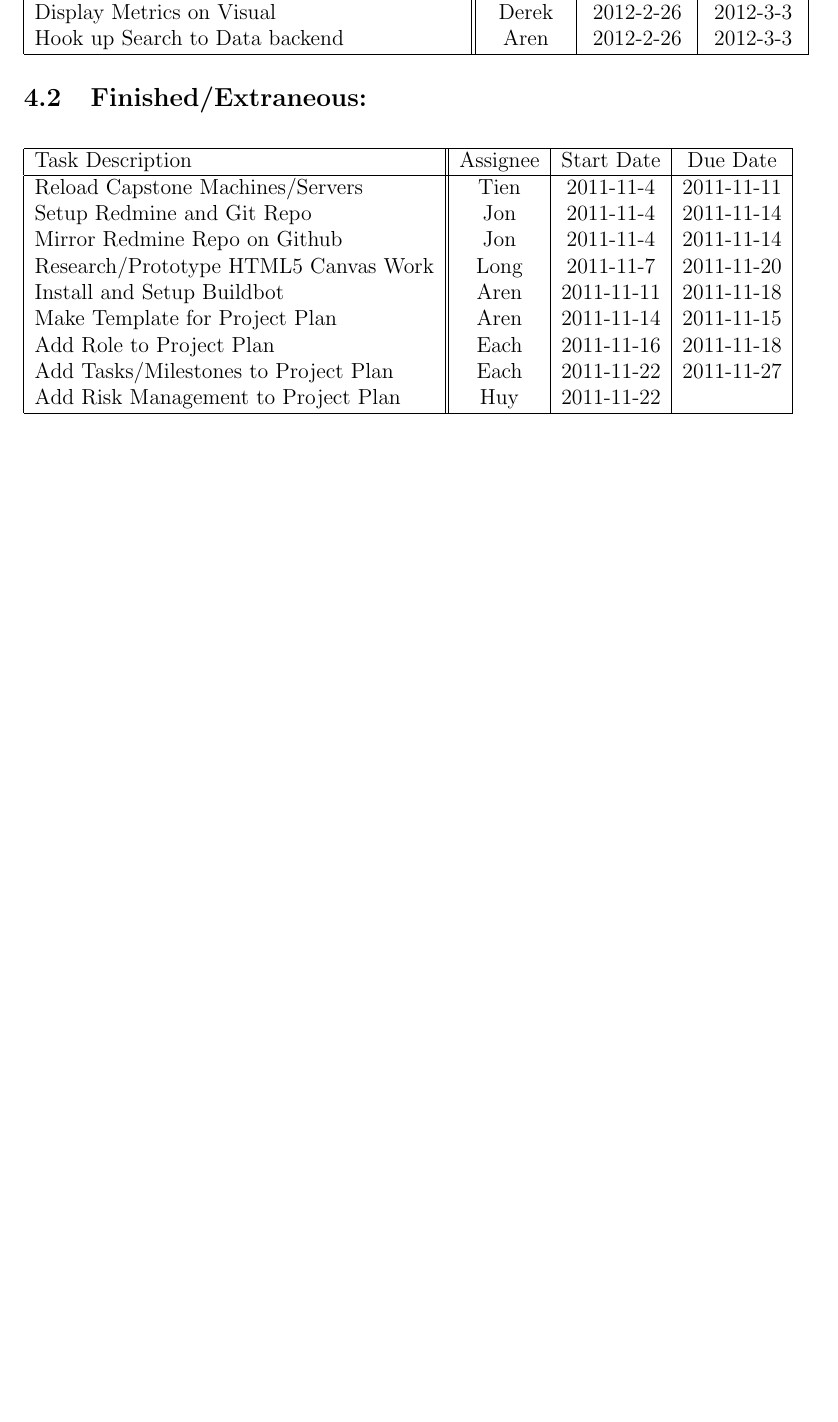
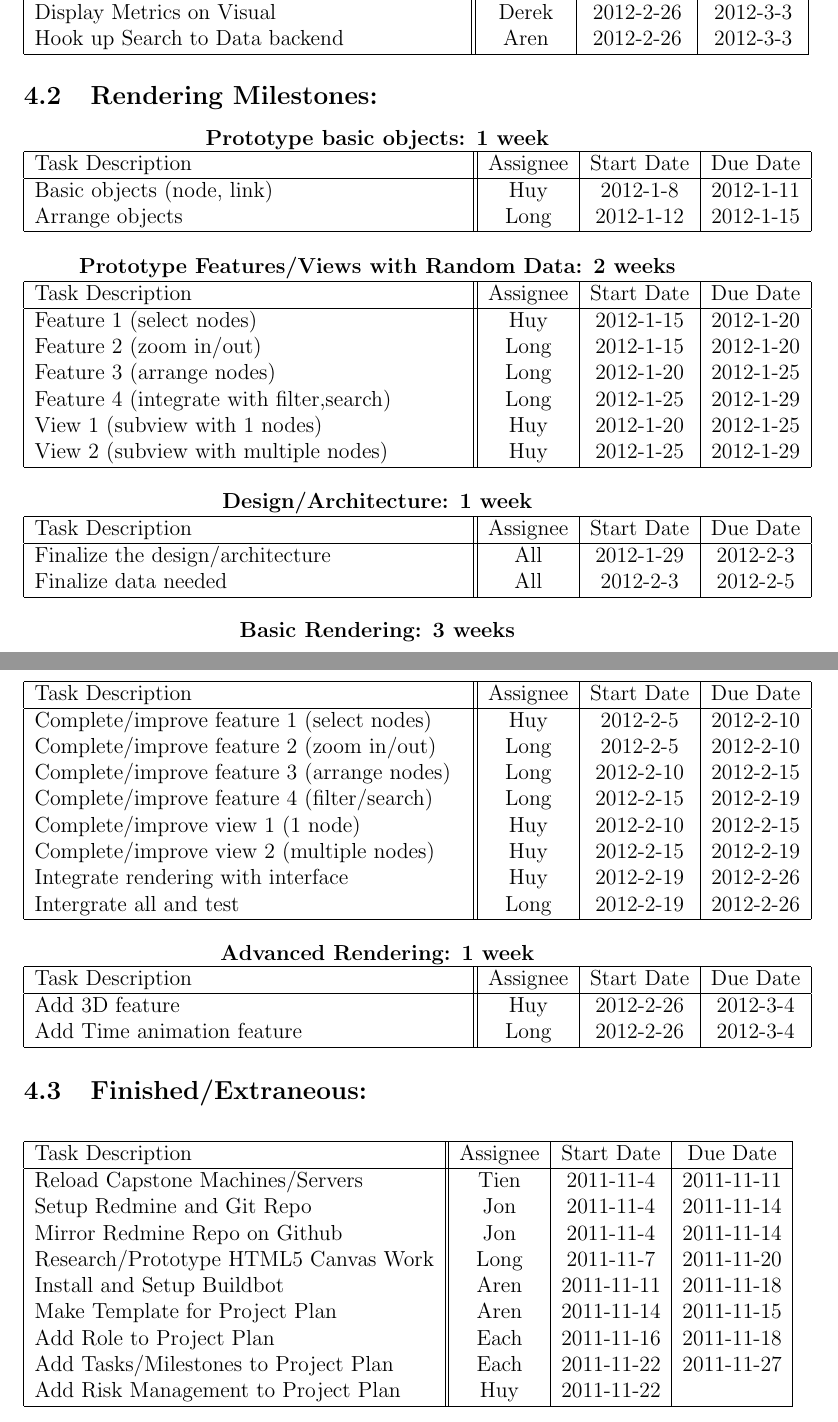
Before and after one commit to PSU-CAPSTONE-BEEEEEES/Tellagence, a LaTeX document (doc/ProjectPlan.tex): part of page 5 of 6 before the commit and two parts of pages 5 and 6 of 7 after it, the two joined at a grey line, cut so that both start at the same text, the shorter picture padded with empty space. Compiled offline with pdfLaTeX.

Commit message:
added intial plan for rendering tasks, members with rendering role can change or add more tasks

```diff
--- a/doc/ProjectPlan.tex
+++ b/doc/ProjectPlan.tex
@@ -110,6 +110,83 @@
     \end{tabular}
   \end{center}
 
+\subsection{Rendering Milestones:}
+
+  \begin{center}
+		{\bf Prototype basic objects: 1 week}
+    \begin{tabular}{| p{8.3cm} || c | c | c | }
+      \hline
+      Task Description & Assignee & Start Date & Due Date \\
+      \hline
+	    Basic objects (node, link)& Huy & 2012-1-8 & 2012-1-11 \\
+	    Arrange objects & Long & 2012-1-12 & 2012-1-15 \\
+      \hline
+    \end{tabular}
+  \end{center}
+
+\begin{center}
+		{\bf Prototype Features/Views with Random Data: 2 weeks}
+    \begin{tabular}{| p{8.3cm} || c | c | c | }
+      \hline
+      Task Description & Assignee & Start Date & Due Date \\
+      \hline
+	    Feature 1 (select nodes) & Huy & 2012-1-15 & 2012-1-20 \\
+	    Feature 2 (zoom in/out)  & Long & 2012-1-15 & 2012-1-20 \\
+	    Feature 3 (arrange nodes)  & Long & 2012-1-20 & 2012-1-25 \\
+	    Feature 4 (integrate with filter,search)  & Long & 2012-1-25 & 2012-1-29 \\
+            View 1 (subview with 1 nodes)  & Huy & 2012-1-20 & 2012-1-25 \\
+	    View 2 (subview with multiple nodes)  & Huy & 2012-1-25 & 2012-1-29 \\
+      \hline
+    \end{tabular}
+  \end{center}
+
+  \begin{center}
+		{\bf Design/Architecture: 1 week}
+    \begin{tabular}{|p{8.3cm} || c | c | c | }
+      \hline
+      Task Description & Assignee & Start Date & Due Date \\
+      \hline
+	    Finalize the design/architecture & All & 2012-1-29 & 2012-2-3 \\
+	    Finalize data needed  & All & 2012-2-3 & 2012-2-5 \\
+      \hline
+    \end{tabular}
+  \end{center}
+
+  \begin{center}
+		{\bf Basic Rendering: 3 weeks}
+    \begin{tabular}{| p{8.3cm} || c | c | c | }
+      \hline
+      Task Description & Assignee & Start Date & Due Date \\
+      \hline
+ 	    Complete/improve feature 1 (select nodes) & Huy & 2012-2-5 & 2012-2-10 \\
+	    Complete/improve feature 2 (zoom in/out)  & Long & 2012-2-5 & 2012-2-10 \\
+	    Complete/improve feature 3 (arrange nodes)  & Long & 2012-2-10 & 2012-2-15 \\
+	    Complete/improve feature 4 (filter/search)  & Long & 2012-2-15 & 2012-2-19 \\
+	    Complete/improve view 1 (1 node)  & Huy& 2012-2-10 & 2012-2-15 \\
+            Complete/improve view 2 (multiple nodes)  & Huy & 2012-2-15 & 2012-2-19 \\
+            Integrate rendering with interface  & Huy & 2012-2-19 & 2012-2-26 \\
+            Intergrate all and test  & Long & 2012-2-19 & 2012-2-26 \\
+      \hline
+    \end{tabular}
+  \end{center}
+
+  \begin{center}
+		{\bf Advanced Rendering: 1 week}
+    \begin{tabular}{|p{8.3cm} || c | c | c | }
+      \hline
+      Task Description & Assignee & Start Date & Due Date \\
+      \hline
+	    Add 3D feature & Huy & 2012-2-26 & 2012-3-4 \\
+	    Add Time animation feature & Long & 2012-2-26 & 2012-3-4 \\
+      \hline
+    \end{tabular}
+  \end{center}
+
+
+
+
+
+
 	\subsection{Finished/Extraneous:}
 
   \begin{center}
```
Also changed, not shown: doc/ProjectPlan.pdf.
